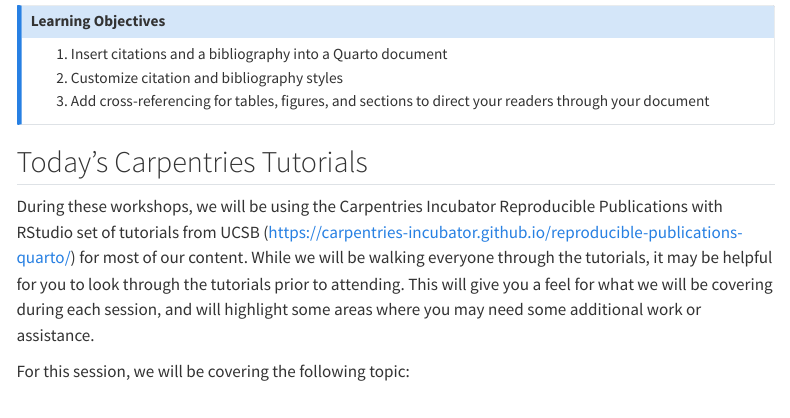
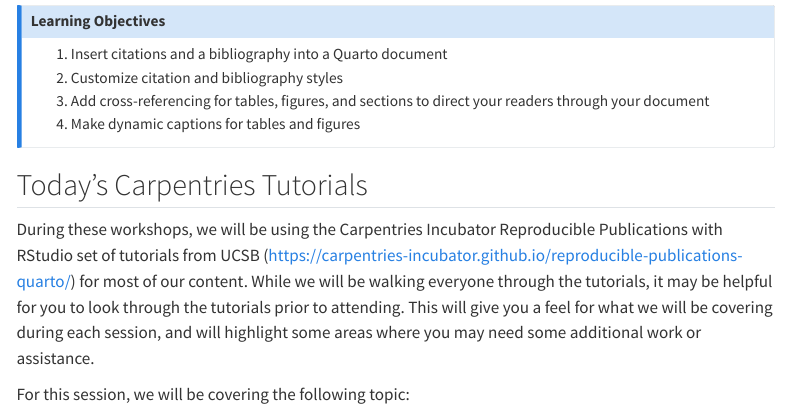
Before and after one commit to nmfs-opensci/Quarto-Workshop-2024-B, a Quarto document (tutorials/tutorial-4.qmd): the page in a window 1100 px wide, from 120 px down. Rendered offline with R 4.5, knitr and Pandoc in place of Quarto, with nearby package versions; menus at the side of the page are left out; long lines of code are wrapped.

Commit message:
Add learning objective for dynamic captions

```diff
--- a/tutorials/tutorial-4.qmd
+++ b/tutorials/tutorial-4.qmd
@@ -6,6 +6,7 @@
 1.  Insert citations and a bibliography into a Quarto document
 2.  Customize citation and bibliography styles
 3.  Add cross-referencing for tables, figures, and sections to direct your readers through your document
+4.  Make dynamic captions for tables and figures
 :::
 
 ## Today's Carpentries Tutorials
```
